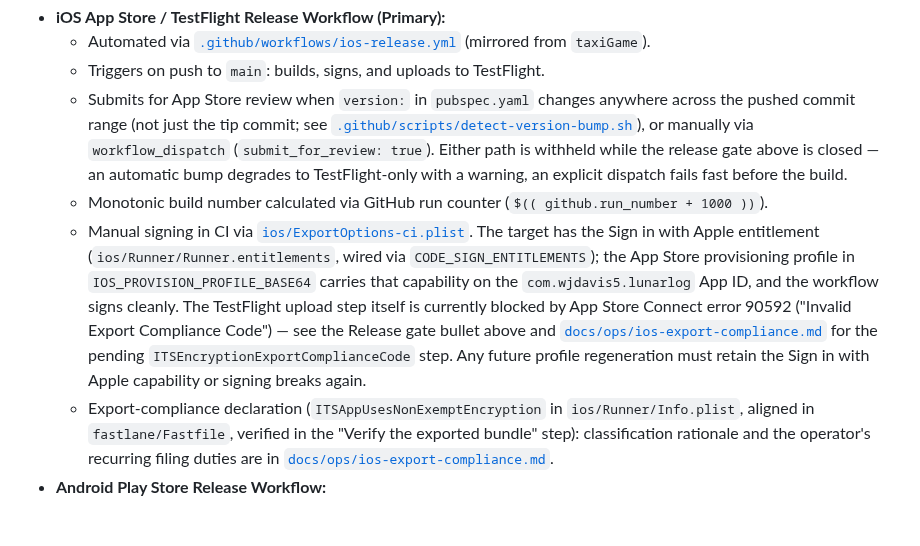
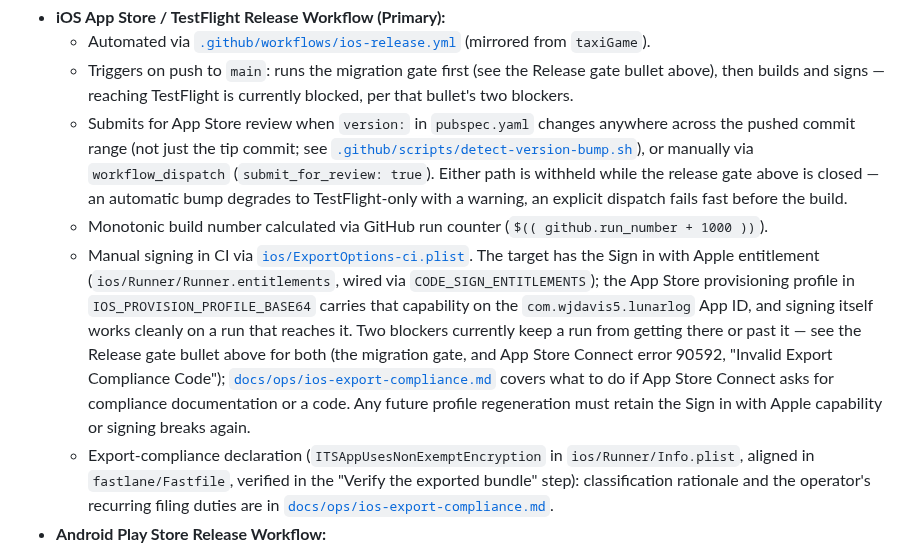
Before and after one commit to wjdavis5/lunarlog, a Markdown page: AGENTS.md, the part around one of its changes. Drawn GitHub-style; blank space fills up the shorter version.

```diff
--- a/AGENTS.md
+++ b/AGENTS.md
@@ -106,9 +106,9 @@ Credentials and environment variables live in:
 - **iOS App Store / TestFlight Release Workflow (Primary):**
   - Automated via [`.github/workflows/ios-release.yml`](.github/workflows/ios-release.yml) (mirrored from `taxiGame`).
-  - Triggers on push to `main`: builds, signs, and uploads to TestFlight.
+  - Triggers on push to `main`: runs the migration gate first (see the Release gate bullet above), then builds and signs — reaching TestFlight is currently blocked, per that bullet's two blockers.
   - Submits for App Store review when `version:` in `pubspec.yaml` changes anywhere across the pushed commit range (not just the tip commit; see [`.github/scripts/detect-version-bump.sh`](.github/scripts/detect-version-bump.sh)), or manually via `workflow_dispatch` (`submit_for_review: true`). Either path is withheld while the release gate above is closed — an automatic bump degrades to TestFlight-only with a warning, an explicit dispatch fails fast before the build.
   - Monotonic build number calculated via GitHub run counter (`$(( github.run_number + 1000 ))`).
-  - Manual signing in CI via [`ios/ExportOptions-ci.plist`](ios/ExportOptions-ci.plist). The target has the Sign in with Apple entitlement (`ios/Runner/Runner.entitlements`, wired via `CODE_SIGN_ENTITLEMENTS`); the App Store provisioning profile in `IOS_PROVISION_PROFILE_BASE64` carries that capability on the `com.wjdavis5.lunarlog` App ID, and the workflow signs cleanly. The TestFlight upload step itself is currently blocked by App Store Connect error 90592 ("Invalid Export Compliance Code") — see the Release gate bullet above and [`docs/ops/ios-export-compliance.md`](docs/ops/ios-export-compliance.md) for the pending `ITSEncryptionExportComplianceCode` step. Any future profile regeneration must retain the Sign in with Apple capability or signing breaks again.
+  - Manual signing in CI via [`ios/ExportOptions-ci.plist`](ios/ExportOptions-ci.plist). The target has the Sign in with Apple entitlement (`ios/Runner/Runner.entitlements`, wired via `CODE_SIGN_ENTITLEMENTS`); the App Store provisioning profile in `IOS_PROVISION_PROFILE_BASE64` carries that capability on the `com.wjdavis5.lunarlog` App ID, and signing itself works cleanly on a run that reaches it. Two blockers currently keep a run from getting there or past it — see the Release gate bullet above for both (the migration gate, and App Store Connect error 90592, "Invalid Export Compliance Code"); [`docs/ops/ios-export-compliance.md`](docs/ops/ios-export-compliance.md) covers what to do if App Store Connect asks for compliance documentation or a code. Any future profile regeneration must retain the Sign in with Apple capability or signing breaks again.
   - Export-compliance declaration (`ITSAppUsesNonExemptEncryption` in `ios/Runner/Info.plist`, aligned in `fastlane/Fastfile`, verified in the "Verify the exported bundle" step): classification rationale and the operator's recurring filing duties are in [`docs/ops/ios-export-compliance.md`](docs/ops/ios-export-compliance.md).
 - **Android Play Store Release Workflow:**
   - Automated via [`.github/workflows/play-store-release.yml`](.github/workflows/play-store-release.yml).
```
Also changed, not shown: other parts of AGENTS.md (+1 -1 lines), docs/ops/supabase-go-live.md (+17 -9 lines).
